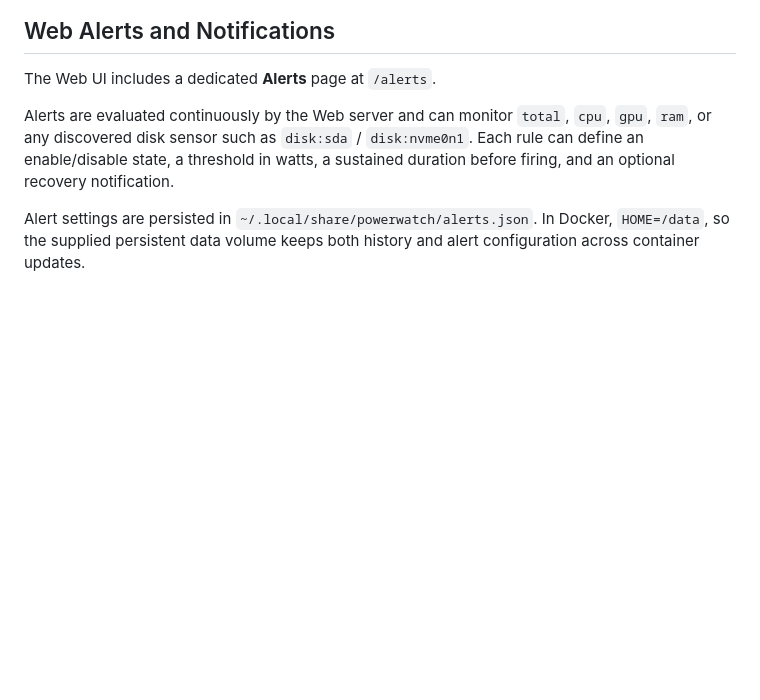
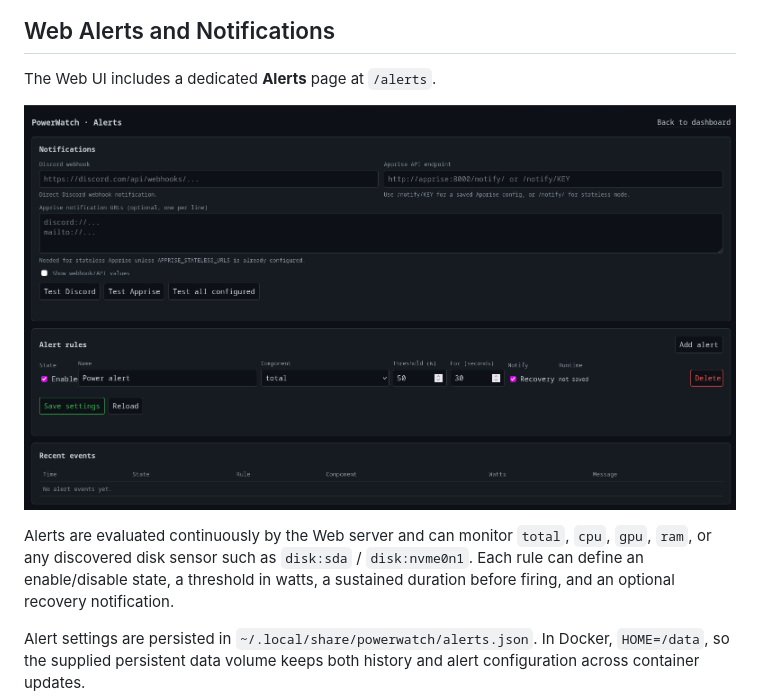
Before and after one commit to Aerya/PowerWatch, a Markdown page: README.md, the part around the change. Rendered like a GitHub page; pictures changed too: docs/images/Image_ALERTS.png (added); blank space fills up the shorter version.

Commit message:
docs: add Web Alerts screenshot

```diff
--- a/README.md
+++ b/README.md
@@ -223,6 +223,8 @@ The dashboard is for the local machine or a trusted private LAN only. It has no
 
 The Web UI includes a dedicated **Alerts** page at `/alerts`.
 
+![Web Alerts](docs/images/Image_ALERTS.png)
+
 Alerts are evaluated continuously by the Web server and can monitor `total`, `cpu`, `gpu`, `ram`, or any discovered disk sensor such as `disk:sda` / `disk:nvme0n1`. Each rule can define an enable/disable state, a threshold in watts, a sustained duration before firing, and an optional recovery notification.
 
 Alert settings are persisted in `~/.local/share/powerwatch/alerts.json`. In Docker, `HOME=/data`, so the supplied persistent data volume keeps both history and alert configuration across container updates.
```
